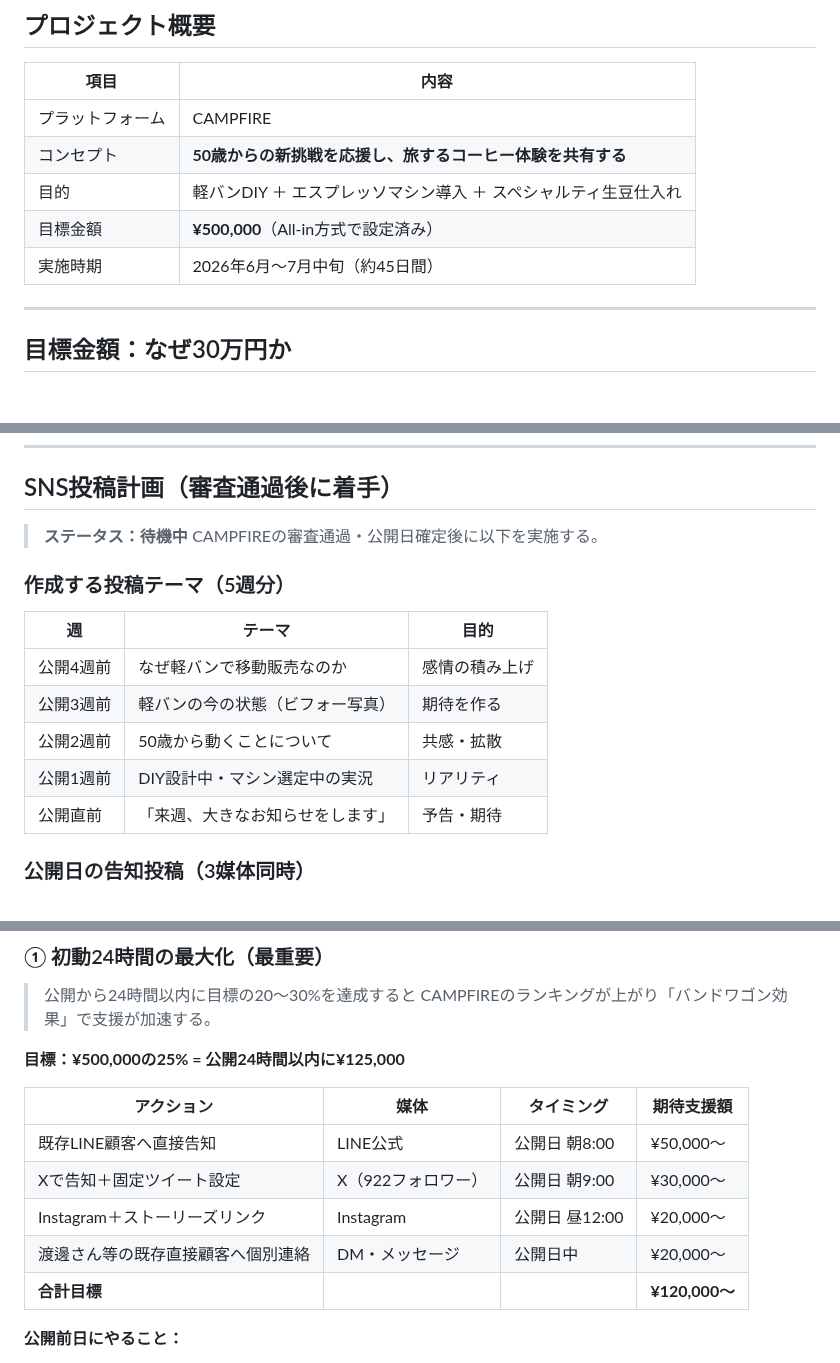
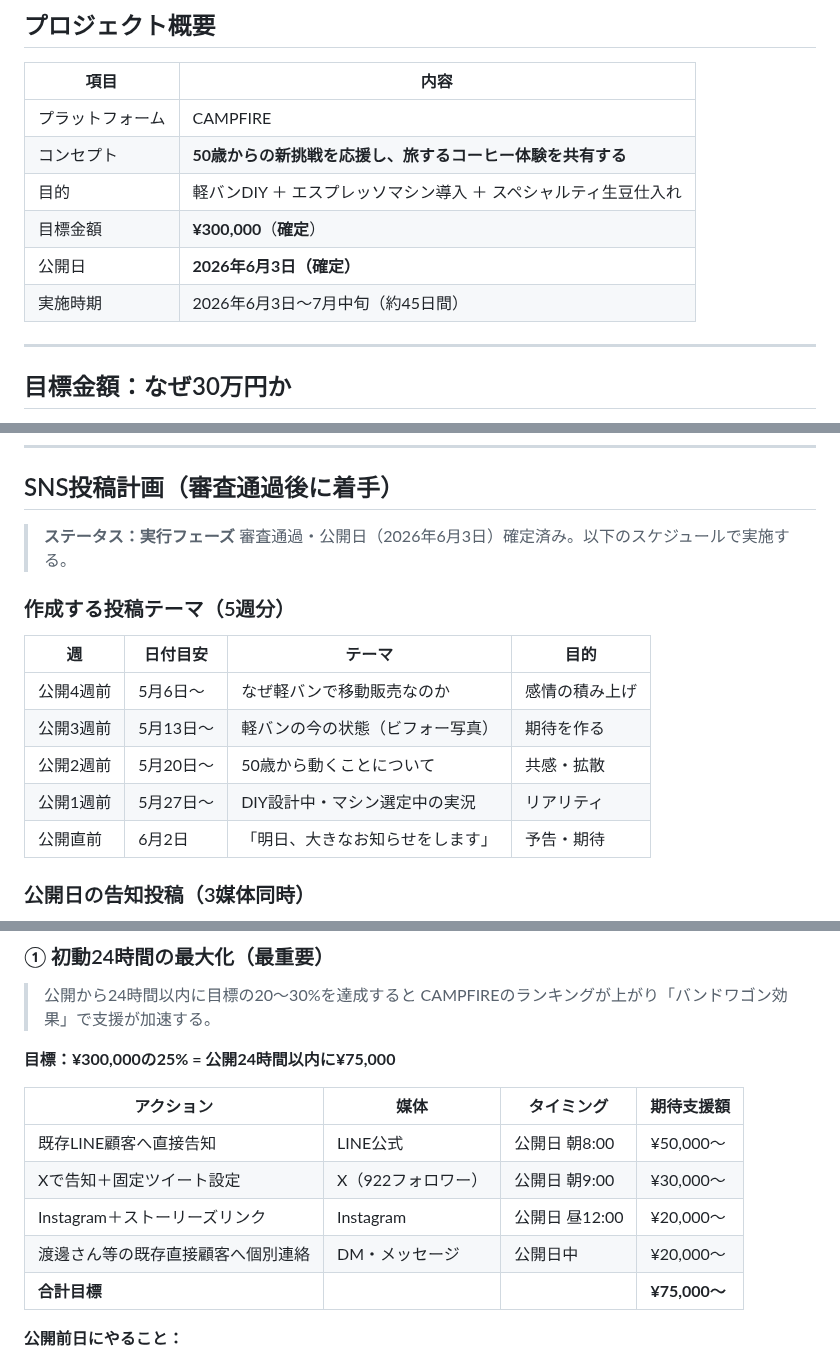
Before and after one commit to haiadaeakaia74-uxsilvertree/my-first-repo, a Markdown page: reports/crowdfunding/01-campfire-strategy.md, 3 parts joined by grey strips. GitHub-like rendering; blank space fills up the shorter version.

Commit message:
クラウドファンディング目標金額¥300,000・公開日6月3日を確定反映
- 01-campfire-strategy.md: 目標金額を¥500,000→¥300,000に確定、公開日2026年6月3日を追加、初動24時間目標を¥75,000に修正、SNS投稿スケジュールに具体的日付を追加、ステータスを「実行フェーズ」に更新
- 03-campfire-input-ready.md: スケジュール欄の公開日を「6月3日（確定）」に更新

https://claude.ai/code/session_01B9EUYRKMbk9ND6qofZdRf8

```diff
--- a/reports/crowdfunding/01-campfire-strategy.md
+++ b/reports/crowdfunding/01-campfire-strategy.md
@@ -11,8 +11,9 @@
 | プラットフォーム | CAMPFIRE |
 | コンセプト | **50歳からの新挑戦を応援し、旅するコーヒー体験を共有する** |
 | 目的 | 軽バンDIY ＋ エスプレッソマシン導入 ＋ スペシャルティ生豆仕入れ |
-| 目標金額 | **¥500,000**（All-in方式で設定済み） |
-| 実施時期 | 2026年6月〜7月中旬（約45日間） |
+| 目標金額 | **¥300,000**（**確定**） |
+| 公開日 | **2026年6月3日（確定）** |
+| 実施時期 | 2026年6月3日〜7月中旬（約45日間） |
 
 ---
 
@@ -140,18 +141,18 @@ CAMPFIREはAll-or-Nothing方式（未達なら全額返金）。
 
 ## SNS投稿計画（審査通過後に着手）
 
-> **ステータス：待機中**
-> CAMPFIREの審査通過・公開日確定後に以下を実施する。
+> **ステータス：実行フェーズ**
+> 審査通過・公開日（2026年6月3日）確定済み。以下のスケジュールで実施する。
 
 ### 作成する投稿テーマ（5週分）
 
-| 週 | テーマ | 目的 |
-|----|--------|------|
-| 公開4週前 | なぜ軽バンで移動販売なのか | 感情の積み上げ |
-| 公開3週前 | 軽バンの今の状態（ビフォー写真） | 期待を作る |
-| 公開2週前 | 50歳から動くことについて | 共感・拡散 |
-| 公開1週前 | DIY設計中・マシン選定中の実況 | リアリティ |
-| 公開直前 | 「来週、大きなお知らせをします」 | 予告・期待 |
+| 週 | 日付目安 | テーマ | 目的 |
+|----|---------|--------|------|
+| 公開4週前 | 5月6日〜 | なぜ軽バンで移動販売なのか | 感情の積み上げ |
+| 公開3週前 | 5月13日〜 | 軽バンの今の状態（ビフォー写真） | 期待を作る |
+| 公開2週前 | 5月20日〜 | 50歳から動くことについて | 共感・拡散 |
+| 公開1週前 | 5月27日〜 | DIY設計中・マシン選定中の実況 | リアリティ |
+| 公開直前 | 6月2日 | 「明日、大きなお知らせをします」 | 予告・期待 |
 
 ### 公開日の告知投稿（3媒体同時）
 - LINE公式：朝8:00 リンク直貼り
@@ -169,7 +170,7 @@ CAMPFIREはAll-or-Nothing方式（未達なら全額返金）。
 > 公開から24時間以内に目標の20〜30%を達成すると
 > CAMPFIREのランキングが上がり「バンドワゴン効果」で支援が加速する。
 
-**目標：¥500,000の25% = 公開24時間以内に¥125,000**
+**目標：¥300,000の25% = 公開24時間以内に¥75,000**
 
 | アクション | 媒体 | タイミング | 期待支援額 |
 |-----------|------|-----------|-----------|
@@ -177,7 +178,7 @@ CAMPFIREはAll-or-Nothing方式（未達なら全額返金）。
 | Xで告知＋固定ツイート設定 | X（922フォロワー） | 公開日 朝9:00 | ¥30,000〜 |
 | Instagram＋ストーリーズリンク | Instagram | 公開日 昼12:00 | ¥20,000〜 |
 | 渡邊さん等の既存直接顧客へ個別連絡 | DM・メッセージ | 公開日中 | ¥20,000〜 |
-| **合計目標** | | | **¥120,000〜** |
+| **合計目標** | | | **¥75,000〜** |
 
 **公開前日にやること：**
 - LINE公式の告知文を下書き保存しておく
```
Also changed, not shown: reports/crowdfunding/03-campfire-input-ready.md (+1 -1 lines).
